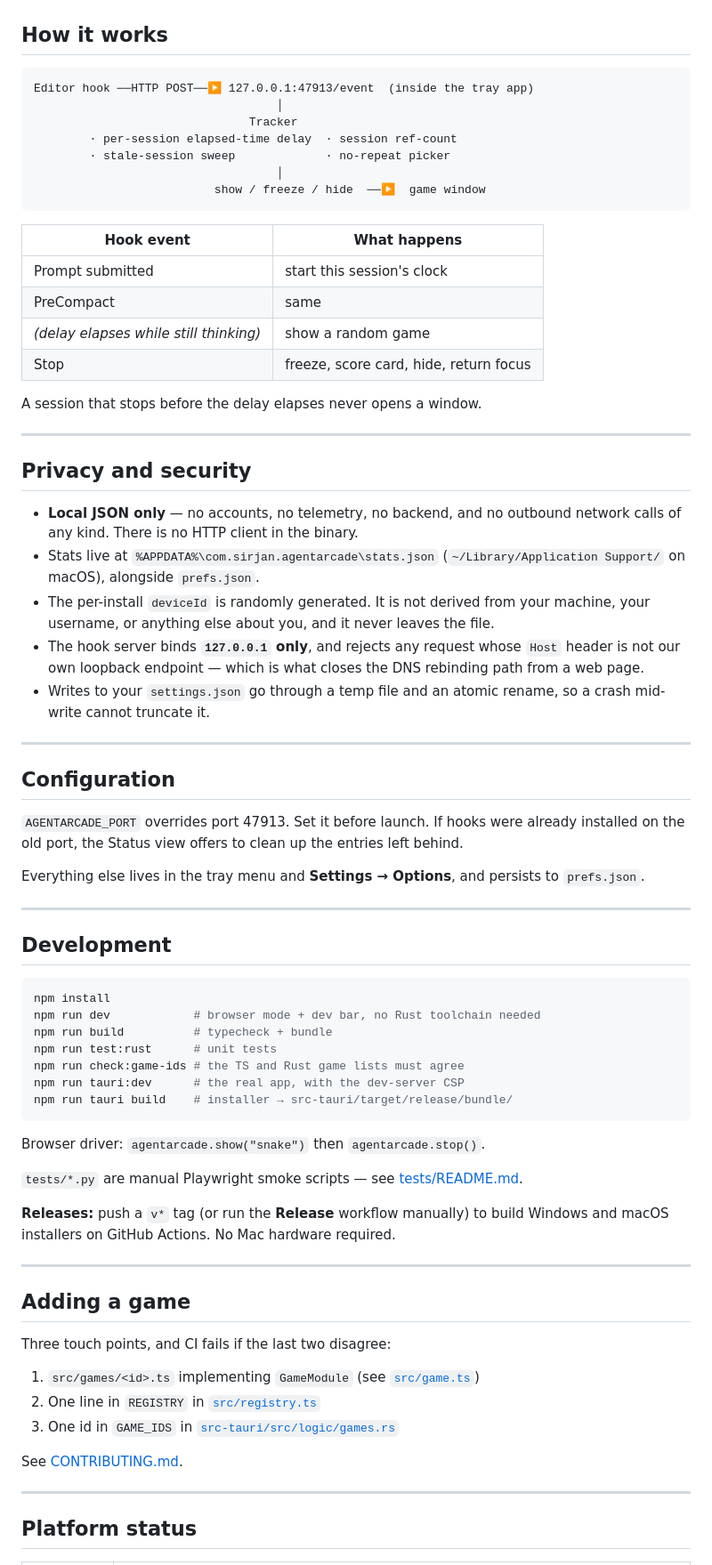
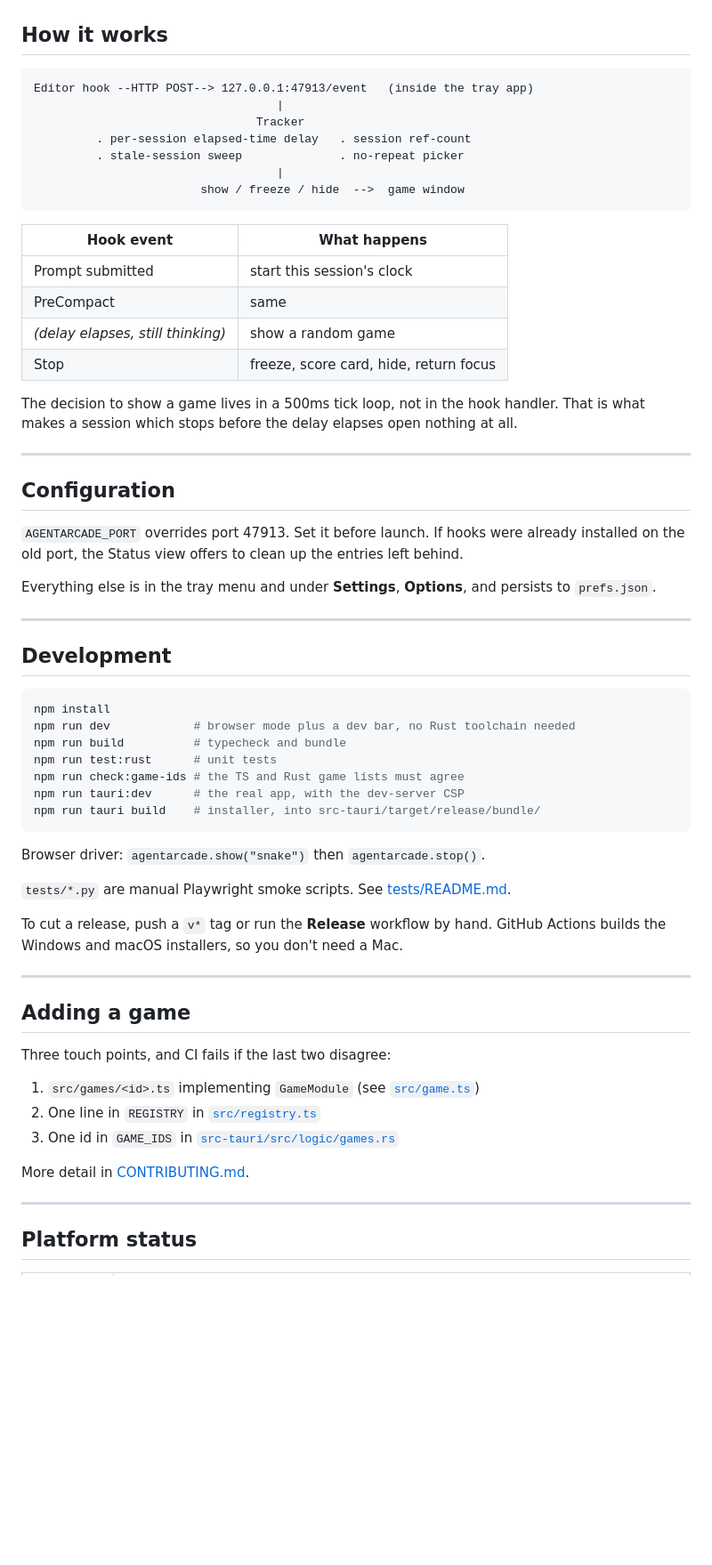
Before and after one commit to SirjanSingh/agentarcade, a Markdown page: README.md, the part around one of its changes. Shown at 89% size. Drawn GitHub-style; blank space fills up the shorter version.

````diff
--- a/README.md
+++ b/README.md
@@ -132,40 +164,25 @@ Switch between them mid-game with `Tab` / `Shift+Tab`. Turn any of them off in
 ## How it works
 
 ```
-Editor hook ──HTTP POST──▶ 127.0.0.1:47913/event  (inside the tray app)
-                                   │
-                               Tracker
-        · per-session elapsed-time delay  · session ref-count
-        · stale-session sweep             · no-repeat picker
-                                   │
-                          show / freeze / hide  ──▶  game window
+Editor hook --HTTP POST--> 127.0.0.1:47913/event   (inside the tray app)
+                                   |
+                                Tracker
+         . per-session elapsed-time delay   . session ref-count
+         . stale-session sweep              . no-repeat picker
+                                   |
+                        show / freeze / hide  -->  game window
 ```
 
 | Hook event | What happens |
 |---|---|
 | Prompt submitted | start this session's clock |
 | PreCompact | same |
-| *(delay elapses while still thinking)* | show a random game |
+| *(delay elapses, still thinking)* | show a random game |
 | Stop | freeze, score card, hide, return focus |
 
-A session that stops before the delay elapses never opens a window.
-
----
-
-## Privacy and security
-
-- **Local JSON only** — no accounts, no telemetry, no backend, and no outbound
-  network calls of any kind. There is no HTTP client in the binary.
-- Stats live at `%APPDATA%\com.sirjan.agentarcade\stats.json`
-  (`~/Library/Application Support/` on macOS), alongside `prefs.json`.
-- The per-install `deviceId` is randomly generated. It is not derived from your
-  machine, your username, or anything else about you, and it never leaves the
-  file.
-- The hook server binds **`127.0.0.1` only**, and rejects any request whose
-  `Host` header is not our own loopback endpoint — which is what closes the DNS
-  rebinding path from a web page.
-- Writes to your `settings.json` go through a temp file and an atomic rename, so
-  a crash mid-write cannot truncate it.
+The decision to show a game lives in a 500ms tick loop, not in the hook handler.
+That is what makes a session which stops before the delay elapses open nothing
+at all.
 
 ---
 
@@ -175,8 +192,8 @@ A session that stops before the delay elapses never opens a window.
 already installed on the old port, the Status view offers to clean up the
 entries left behind.
 
-Everything else lives in the tray menu and **Settings → Options**, and persists
-to `prefs.json`.
+Everything else is in the tray menu and under **Settings**, **Options**, and
+persists to `prefs.json`.
 
 ---
 
@@ -184,20 +201,21 @@ to `prefs.json`.
 
 ```bash
 npm install
-npm run dev            # browser mode + dev bar, no Rust toolchain needed
-npm run build          # typecheck + bundle
+npm run dev            # browser mode plus a dev bar, no Rust toolchain needed
+npm run build          # typecheck and bundle
 npm run test:rust      # unit tests
 npm run check:game-ids # the TS and Rust game lists must agree
 npm run tauri:dev      # the real app, with the dev-server CSP
-npm run tauri build    # installer → src-tauri/target/release/bundle/
+npm run tauri build    # installer, into src-tauri/target/release/bundle/
 ```
 
 Browser driver: `agentarcade.show("snake")` then `agentarcade.stop()`.
 
-`tests/*.py` are manual Playwright smoke scripts — see [tests/README.md](tests/README.md).
+`tests/*.py` are manual Playwright smoke scripts. See
+[tests/README.md](tests/README.md).
 
-**Releases:** push a `v*` tag (or run the **Release** workflow manually) to
-build Windows and macOS installers on GitHub Actions. No Mac hardware required.
+To cut a release, push a `v*` tag or run the **Release** workflow by hand.
+GitHub Actions builds the Windows and macOS installers, so you don't need a Mac.
 
 ---
 
@@ -209,7 +227,7 @@ Three touch points, and CI fails if the last two disagree:
 2. One line in `REGISTRY` in [`src/registry.ts`](src/registry.ts)
 3. One id in `GAME_IDS` in [`src-tauri/src/logic/games.rs`](src-tauri/src/logic/games.rs)
 
-See [CONTRIBUTING.md](CONTRIBUTING.md).
+More detail in [CONTRIBUTING.md](CONTRIBUTING.md).
 
 ---
 
````
Also changed, not shown: other parts of README.md (+85 -53 lines).
